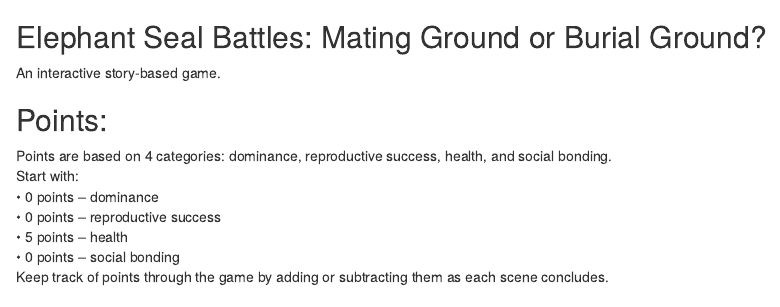
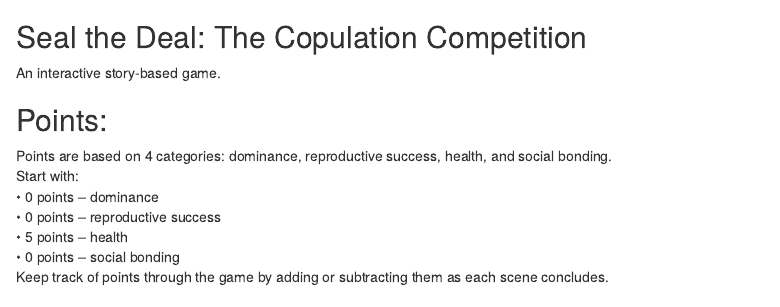
Before and after one commit to Winnie-Weidow/ZOOL-Project, an R Markdown document (index.Rmd): the page in a window 1100 px wide, from 600 px down. The pictures show the output file index.html that the author committed with the source, opened offline.

Commit message:
project update

````diff
--- a/index.Rmd
+++ b/index.Rmd
@@ -10,7 +10,7 @@ qr <- qr_code("winnie-weidow.github.io/ZOOL-Project")
 plot(qr)
 ```
 
-## Elephant Seal Battles: Mating Ground or Burial Ground?
+## Seal the Deal: The Copulation Competition
 An interactive story-based game.
 
 ## Points:
````
Also changed, not shown: index.html.
